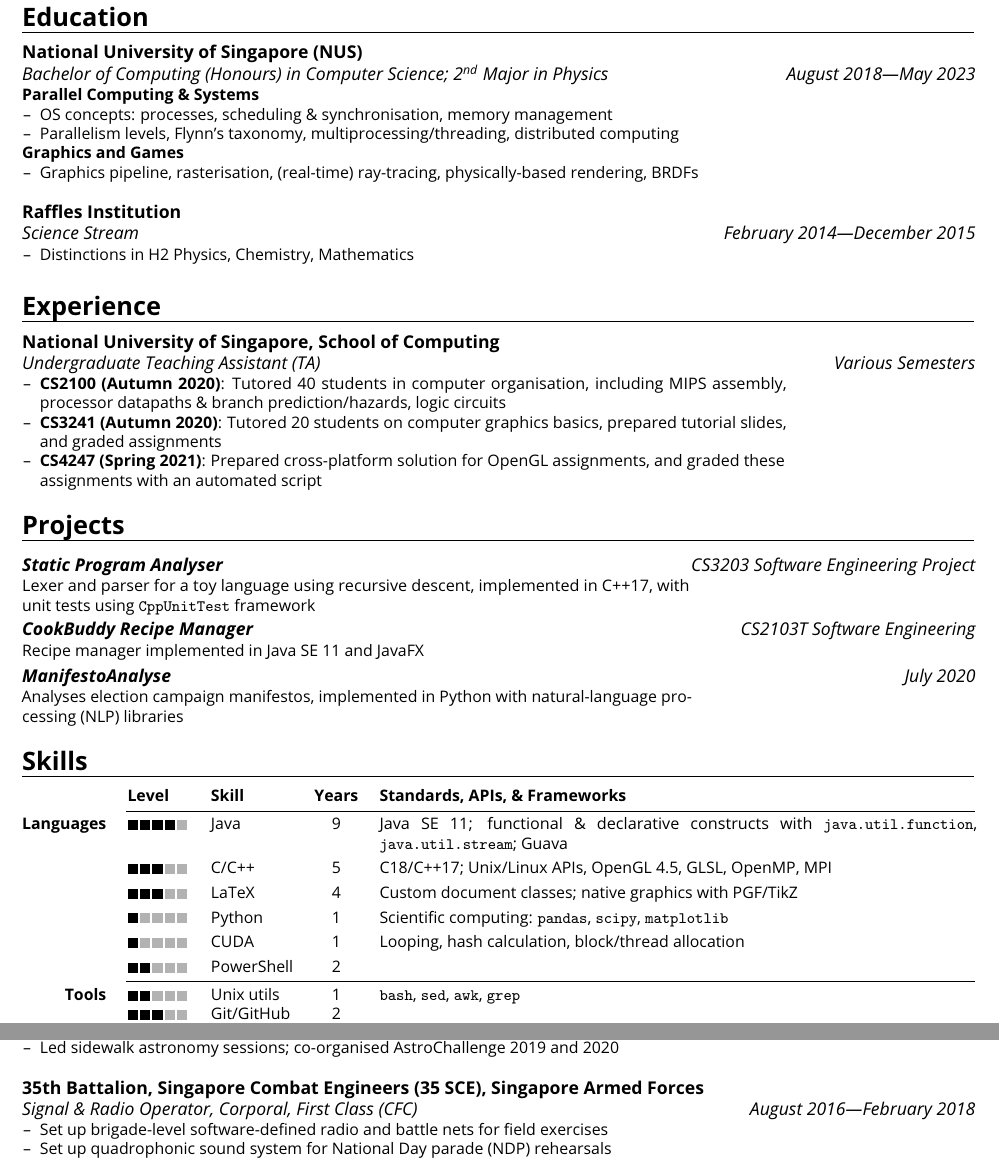
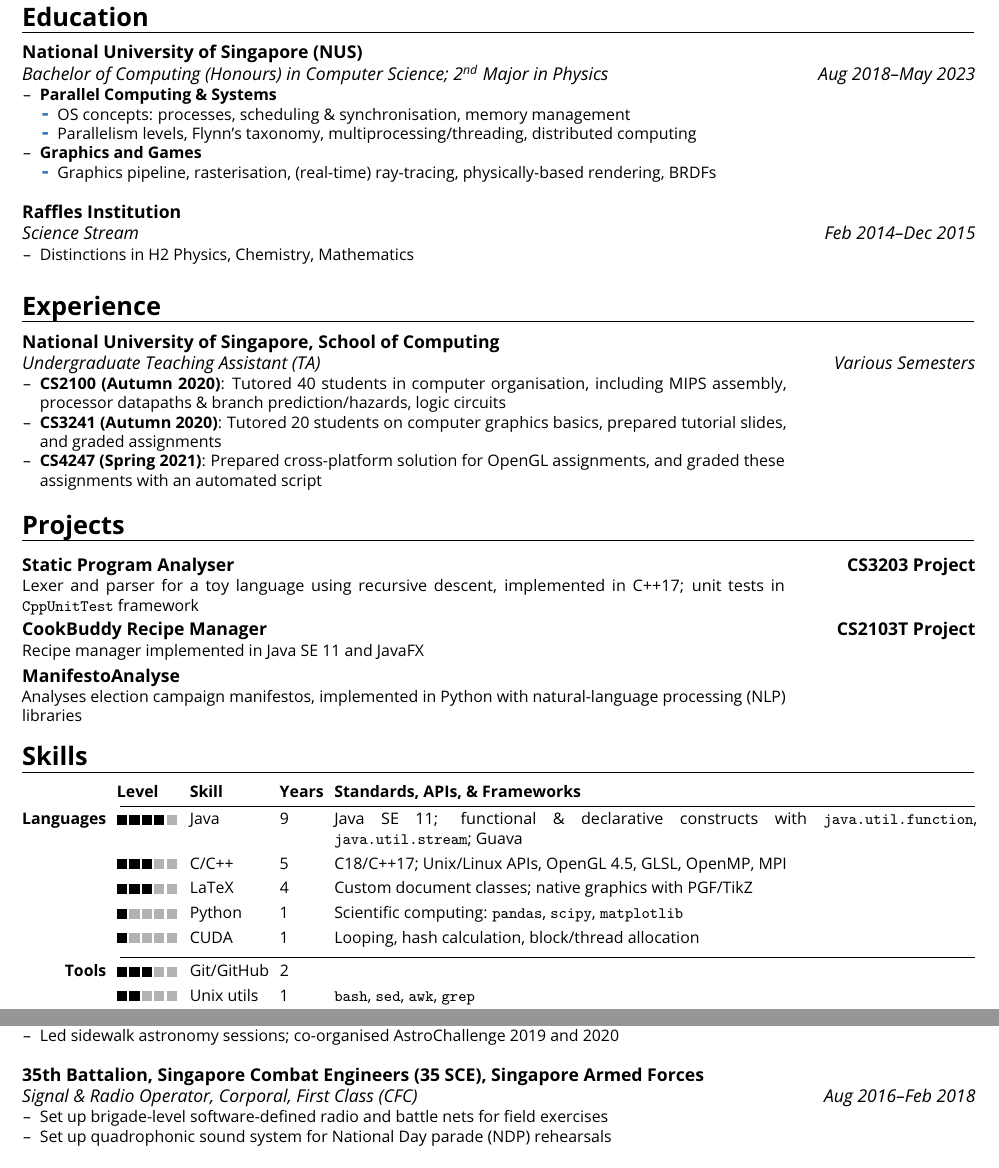
Before and after one commit to sharadhr/resume, a LaTeX CV (resume.tex): two parts of the page, joined at a grey line, cut so that both start at the same text. Compiled offline with pdfLaTeX.

Commit message:
Improved formatting

```diff
--- a/resume.tex
+++ b/resume.tex
@@ -1,5 +1,6 @@
 \documentclass[10pt,sans,dvipsnames,hyperref,table]{moderncv}
-\moderncvstyle[blue]{banking}
+\moderncvstyle{banking}
+\moderncvcolor{blue}
 
 \usepackage{xcolor}
 \usepackage[unicode]{hyperref}
@@ -25,21 +50,23 @@
 \social[telegram]{sc_ramjet}
 
 \begin{document}
-\makecvtitle{}
+\maketitle{}
 \vspace{-1.25cm}
 \section{Education}
-\cventry{August 2018---May 2023}{Bachelor of Computing (Honours) in Computer Science; \nth{2} Major in Physics}{National University of Singapore (NUS)}{}{}{
-	\textbf{Parallel Computing \& Systems}
+\cventry{Aug 2018--May 2023}{Bachelor of Computing (Honours) in Computer Science; \nth{2} Major in Physics}{National University of Singapore (NUS)}{}{}{
 	\begin{itemize}
-		\item OS concepts: processes, scheduling \& synchronisation, memory management
-		\item Parallelism levels, Flynn's taxonomy, multiprocessing/threading, distributed computing
-	\end{itemize}
-	\textbf{Graphics and Games}
-	\begin{itemize}
-		\item Graphics pipeline, rasterisation, (real-time) ray-tracing, physically-based rendering, BRDFs\newline{}
+		\item \textbf{Parallel Computing \& Systems}
+		      \begin{itemize}
+			      \item OS concepts: processes, scheduling \& synchronisation, memory management
+			      \item Parallelism levels, Flynn's taxonomy, multiprocessing/threading, distributed computing
+		      \end{itemize}
+		\item \textbf{Graphics and Games}
+		      \begin{itemize}
+			      \item Graphics pipeline, rasterisation, (real-time) ray-tracing, physically-based rendering, BRDFs\newline{}
+		      \end{itemize}
 	\end{itemize}
 }
-\cventry{February 2014---December 2015}{Science Stream}{Raffles Institution}{}{}{
+\cventry{Feb 2014--Dec 2015}{Science Stream}{Raffles Institution}{}{}{
 	\begin{itemize}
 		\item Distinctions in H2 Physics, Chemistry, Mathematics
 	\end{itemize}
@@ -57,41 +84,40 @@
 }
 
 \section{Projects}
-\cventry{CS3203 Software Engineering Project}{\textbf{Static Program Analyser}}{}{}{}{
-	\begin{minipage}{0.7\textwidth}
-		Lexer and parser for a toy language using recursive descent, implemented in C++17, with unit tests using \texttt{CppUnitTest} framework
+\cventry{}{}{Static Program Analyser}{CS3203 Project}{}{
+	\begin{minipage}{0.8\textwidth}
+		Lexer and parser for a toy language using recursive descent, implemented in C++17; unit tests in \texttt{CppUnitTest} framework
 	\end{minipage}
 }
-\cventry{CS2103T Software Engineering}{\textbf{CookBuddy Recipe Manager}}{}{}{}{Recipe manager implemented in Java SE 11 and JavaFX}
-\cventry{July 2020}{\textbf{ManifestoAnalyse}}{}{}{}{\begin{minipage}{0.7\textwidth}
+\cventry{}{}{CookBuddy Recipe Manager}{CS2103T Project}{}{Recipe manager implemented in Java SE 11 and JavaFX}
+\cventry{}{}{ManifestoAnalyse}{}{}{\begin{minipage}{0.8\textwidth}
 		Analyses election campaign manifestos, implemented in Python with natural-language processing (NLP) libraries
 	\end{minipage}}
 
 \section{Skills}
-\setlength{\tabcolsep}{6pt}
-{\small\begin{tabularx}{\textwidth}{@{}rllcX@{}}
+\setlength{\tabcolsep}{3pt}
+{\small\begin{tabularx}{\textwidth}{@{}rlllX@{}}
 		                   & \textbf{Level} & \textbf{Skill} & \textbf{Years} & \textbf{Standards, APIs, \& Frameworks}                                                                             \\ \cmidrule(l){2-5}
 		\textbf{Languages} & \cvskill{4}    & Java           & 9              & Java SE 11; functional \& declarative constructs with \texttt{java.util.function}, \texttt{java.util.stream}; Guava \\[3pt]
 		\textbf{}          & \cvskill{3}    & C/C++          & 5              & C18/C++17; Unix/Linux APIs, OpenGL 4.5, GLSL, OpenMP, MPI                                                           \\[3pt]
 		\textbf{}          & \cvskill{3}    & LaTeX          & 4              & Custom document classes; native graphics with PGF/TikZ                                                              \\[3pt]
 		\textbf{}          & \cvskill{1}    & Python         & 1              & Scientific computing: \texttt{pandas}, \texttt{scipy}, \texttt{matplotlib}                                          \\[3pt]
-		\textbf{}          & \cvskill{1}    & CUDA           & 1              & Looping, hash calculation, block/thread allocation                                                                  \\[3pt]
-		\textbf{}          & \cvskill{2}    & PowerShell     & 2              &                                                                                                                     \\ \cmidrule(l){2-5}
-		\textbf{Tools}     & \cvskill{2}    & Unix utils     & 1              & \texttt{bash}, \texttt{sed}, \texttt{awk}, \texttt{grep}                                                            \\
-		\textbf{}          & \cvskill{3}    & Git/GitHub     & 2              &                                                                                                                     \\
+		\textbf{}          & \cvskill{1}    & CUDA           & 1              & Looping, hash calculation, block/thread allocation                                                                  \\[3pt] \cmidrule(l){2-5}
+		\textbf{Tools}     & \cvskill{3}    & Git/GitHub     & 2              &                                                                                                                     \\[3pt]
+		\textbf{}          & \cvskill{2}    & Unix utils     & 1              & \texttt{bash}, \texttt{sed}, \texttt{awk}, \texttt{grep}                                                            \\[3pt]
 		\textbf{}          & \cvskill{2}    & CI/CD          & 1              & Gradle, Maven, CMake, Travis CI                                                                                     \\ \cmidrule(l){2-5}
 	\end{tabularx}
 }
 \setlength{\tabcolsep}{0pt}
 
 \section{Leadership}
-\cventry{August 2018---May 2020}{Honorary General Secretary}{NUS Astronomical Society}{}{}{
+\cventry{Aug 2018--May 2020}{Honorary General Secretary}{NUS Astronomical Society}{}{}{
 	\begin{itemize}
 		\item Organized outreach events with pre-university schools
 		\item Led sidewalk astronomy sessions; co-organised AstroChallenge 2019 and 2020\newline{}
 	\end{itemize}
 }
-\cventry{August 2016---February 2018}{Signal \& Radio Operator}{35th Battalion, Singapore Combat Engineers (35 SCE), Singapore Armed Forces}{}{Corporal, First Class (CFC)}{
+\cventry{Aug 2016--Feb 2018}{Signal \& Radio Operator}{35th Battalion, Singapore Combat Engineers (35 SCE), Singapore Armed Forces}{}{Corporal, First Class (CFC)}{
 	\begin{itemize}
 		\item Set up brigade-level software-defined radio and battle nets for field exercises
 		\item Set up quadrophonic sound system for National Day parade (NDP) rehearsals
```
Also changed, not shown: resume.pdf, resume.tex (26 more changed lines).
